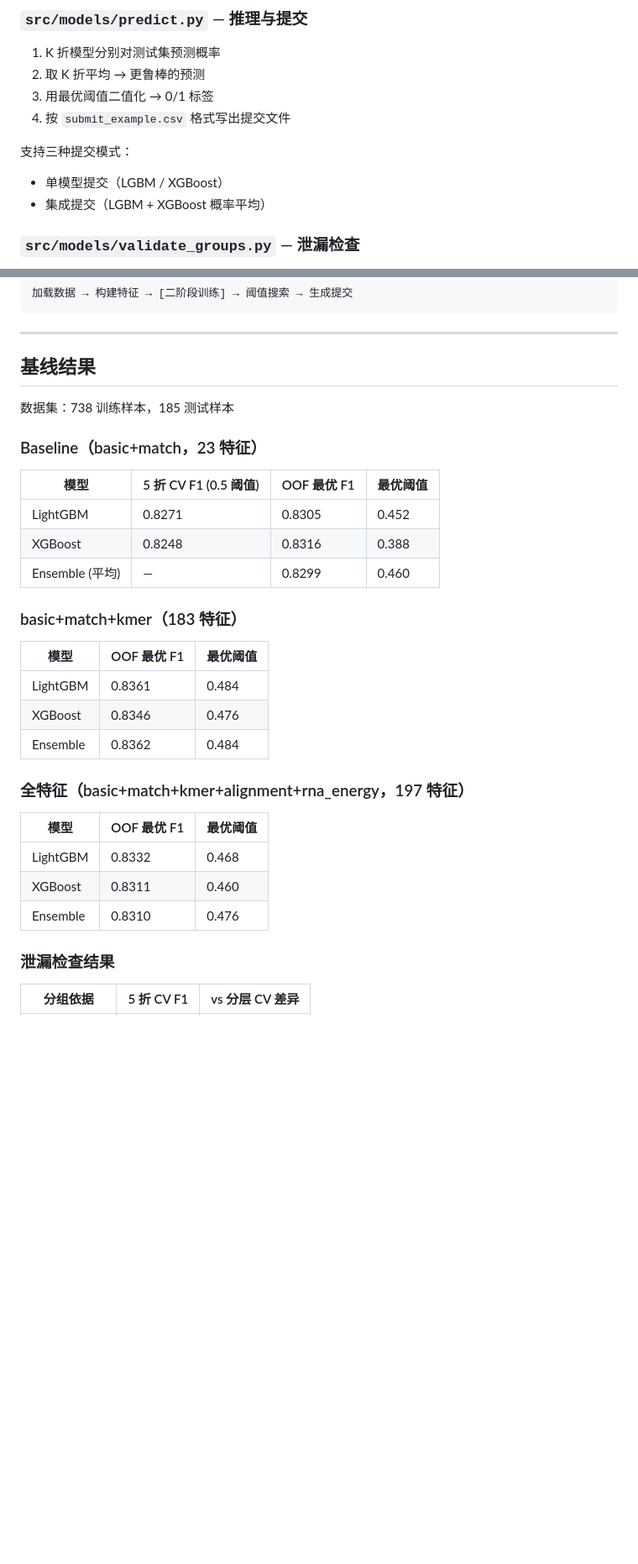
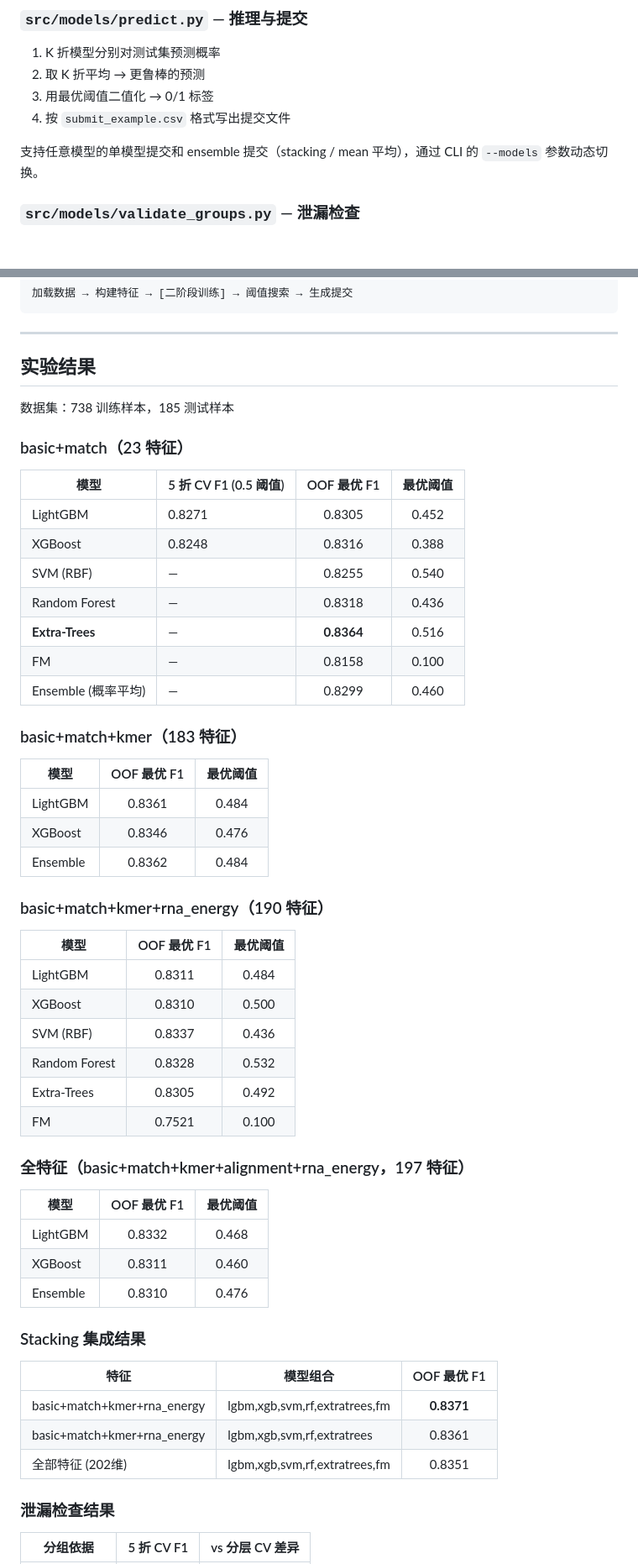
Before and after one commit to alpha-beta-wang/microRNA-gene-corresponding, a Markdown page: README.md, 2 parts joined by grey strips. Shown at 84% size. GitHub-like rendering; blank space fills up the shorter version.

Commit message:
docs: add new models, stacking results, and CLI docs to README

```diff
--- a/README.md
+++ b/README.md
@@ -240,9 +251,7 @@ mirna_seq.csv                    ──┘
 3. 用最优阈值二值化 → 0/1 标签
 4. 按 `submit_example.csv` 格式写出提交文件
 
-支持三种提交模式：
-- 单模型提交（LGBM / XGBoost）
-- 集成提交（LGBM + XGBoost 概率平均）
+支持任意模型的单模型提交和 ensemble 提交（stacking / mean 平均），通过 CLI 的 `--models` 参数动态切换。
 
 ### `src/models/validate_groups.py` — 泄漏检查
 
@@ -319,33 +337,56 @@ python -m src.run_pipeline --feature-blocks basic,match --models lgbm,xgb --thre
 
 ---
 
-## 基线结果
+## 实验结果
 
 数据集：738 训练样本，185 测试样本
 
-### Baseline（basic+match，23 特征）
+### basic+match（23 特征）
 
 | 模型 | 5 折 CV F1 (0.5 阈值) | OOF 最优 F1 | 最优阈值 |
-|------|----------------------|-------------|----------|
+|------|----------------------|:-----------:|:--------:|
 | LightGBM | 0.8271 | 0.8305 | 0.452 |
 | XGBoost | 0.8248 | 0.8316 | 0.388 |
-| Ensemble (平均) | — | 0.8299 | 0.460 |
+| SVM (RBF) | — | 0.8255 | 0.540 |
+| Random Forest | — | 0.8318 | 0.436 |
+| **Extra-Trees** | — | **0.8364** | 0.516 |
+| FM | — | 0.8158 | 0.100 |
+| Ensemble (概率平均) | — | 0.8299 | 0.460 |
 
 ### basic+match+kmer（183 特征）
 
 | 模型 | OOF 最优 F1 | 最优阈值 |
-|------|-------------|----------|
+|------|:-----------:|:--------:|
 | LightGBM | 0.8361 | 0.484 |
 | XGBoost | 0.8346 | 0.476 |
 | Ensemble | 0.8362 | 0.484 |
 
+### basic+match+kmer+rna_energy（190 特征）
+
+| 模型 | OOF 最优 F1 | 最优阈值 |
+|------|:-----------:|:--------:|
+| LightGBM | 0.8311 | 0.484 |
+| XGBoost | 0.8310 | 0.500 |
+| SVM (RBF) | 0.8337 | 0.436 |
+| Random Forest | 0.8328 | 0.532 |
+| Extra-Trees | 0.8305 | 0.492 |
+| FM | 0.7521 | 0.100 |
+
 ### 全特征（basic+match+kmer+alignment+rna_energy，197 特征）
 
 | 模型 | OOF 最优 F1 | 最优阈值 |
-|------|-------------|----------|
+|------|:-----------:|:--------:|
 | LightGBM | 0.8332 | 0.468 |
 | XGBoost | 0.8311 | 0.460 |
 | Ensemble | 0.8310 | 0.476 |
+
+### Stacking 集成结果
+
+| 特征 | 模型组合 | OOF 最优 F1 |
+|------|---------|:-----------:|
+| basic+match+kmer+rna_energy | lgbm,xgb,svm,rf,extratrees,fm | **0.8371** |
+| basic+match+kmer+rna_energy | lgbm,xgb,svm,rf,extratrees | 0.8361 |
+| 全部特征 (202维) | lgbm,xgb,svm,rf,extratrees,fm | 0.8351 |
 
 ### 泄漏检查结果
 
```
Also changed, not shown: other parts of README.md (+44 -12 lines).
